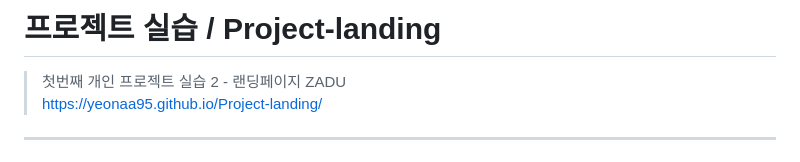
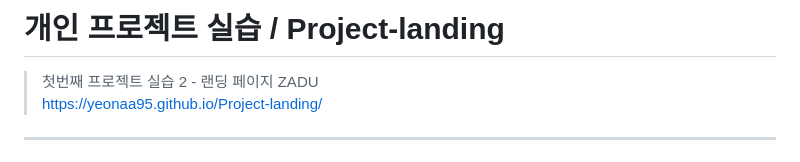
Before and after one commit to yeonaa95/Project-landing, a Markdown page: README.md, the part around the change. Drawn GitHub-style.

Commit message:
Update project description in README.md

```diff
--- a/README.md
+++ b/README.md
@@ -1,6 +1,6 @@
-# 프로젝트 실습 / Project-landing
+# 개인 프로젝트 실습 / Project-landing
 
-> 첫번째 개인 프로젝트 실습 2 - 랜딩페이지 ZADU <br>
+> 첫번째 프로젝트 실습 2 - 랜딩 페이지 ZADU <br>
 > https://yeonaa95.github.io/Project-landing/
 
 ---
```
